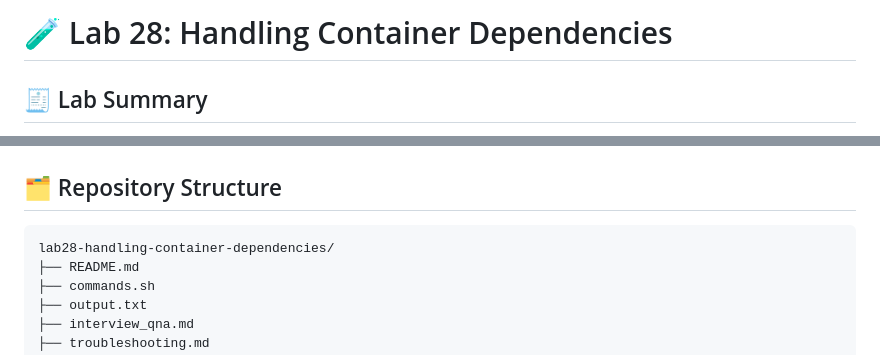
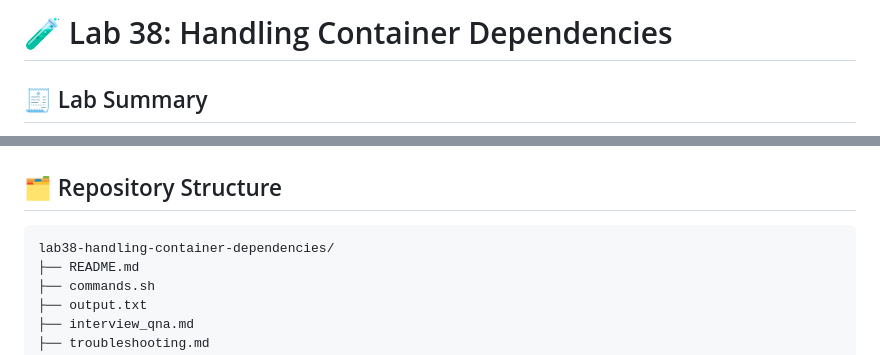
Before and after one commit to abdul4rehman215/Red-Hat-Certified-Specialist-in-Containers, a Markdown page: lab28-handling-container-dependencies/README.md, 2 parts joined by grey strips. Drawn GitHub-style.

````diff
--- a/lab28-handling-container-dependencies/README.md
+++ b/lab28-handling-container-dependencies/README.md
@@ -1,4 +1,4 @@
-# 🧪 Lab 28: Handling Container Dependencies
+# 🧪 Lab 38: Handling Container Dependencies
 
 ## 🧾 Lab Summary
 This lab focused on building **reliable startup flows** for containerized applications where one service must wait for another (e.g., web/app depends on database). I implemented dependency handling in three layers:
@@ -45,7 +45,7 @@ By the end of this lab, I was able to:
 
 ## 🗂️ Repository Structure
 ```text
-lab28-handling-container-dependencies/
+lab38-handling-container-dependencies/
 ├── README.md
 ├── commands.sh
 ├── output.txt
````
